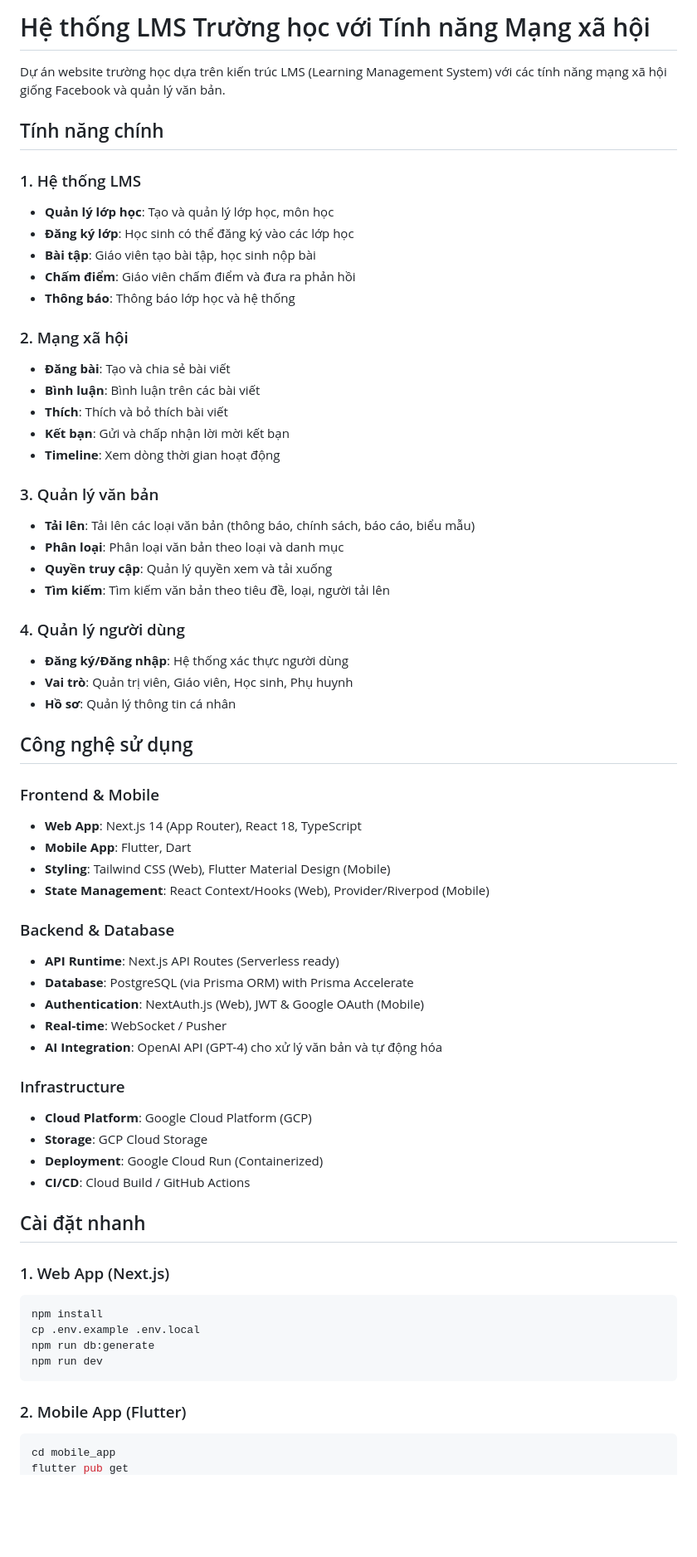
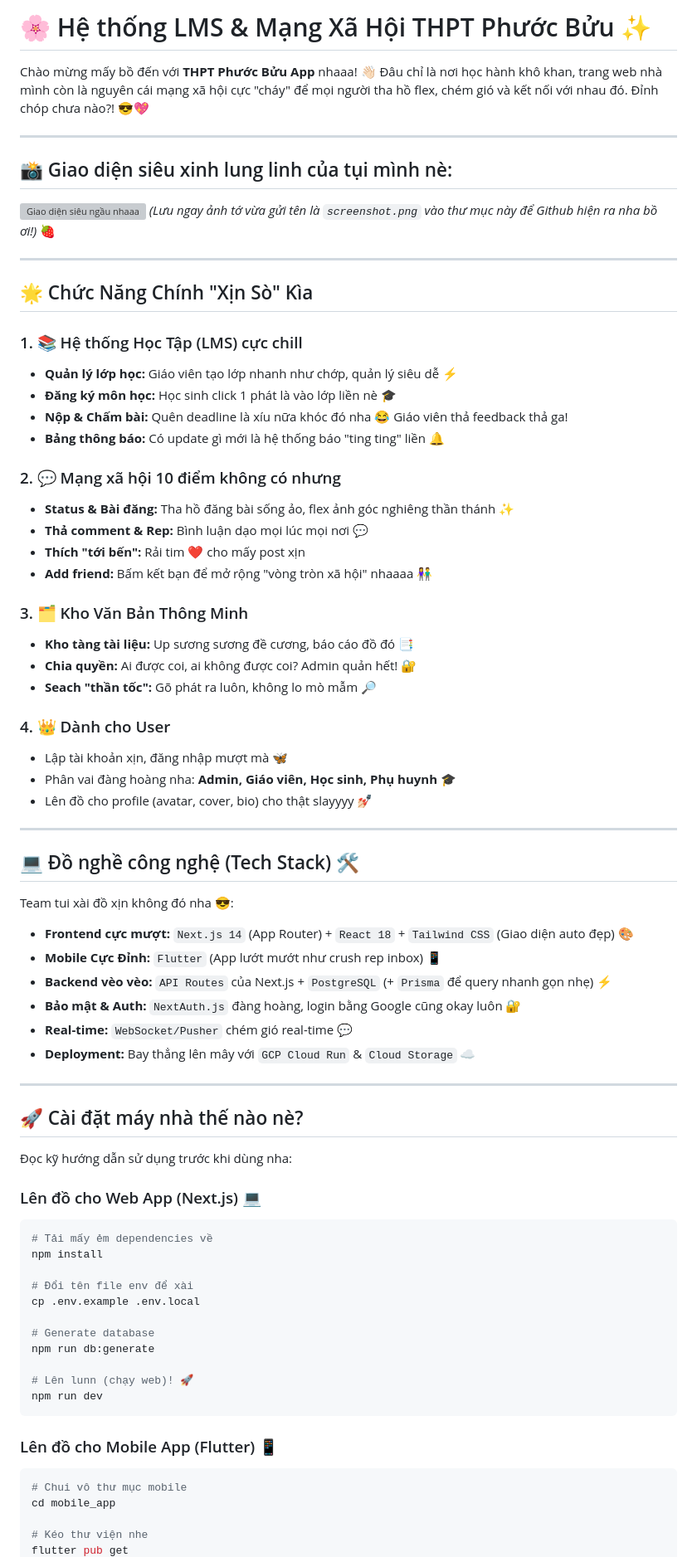
Before and after one commit to aerovfx/thptphuocbuu, a Markdown page: README.md, the part around one of its changes. Shown at 83% size. GitHub-like rendering; blank space fills up the shorter version; grey boxes are pictures that could not be loaded.

Commit message:
docs: redesign README with a cute teen style

````diff
--- a/README.md
+++ b/README.md
@@ -1,66 +1,77 @@
-# Hệ thống LMS Trường học với Tính năng Mạng xã hội
+# 🌸 Hệ thống LMS & Mạng Xã Hội THPT Phước Bửu ✨
 
-Dự án website trường học dựa trên kiến trúc LMS (Learning Management System) với các tính năng mạng xã hội giống Facebook và quản lý văn bản.
+Chào mừng mấy bồ đến với **THPT Phước Bửu App** nhaaa! 👋🏻 Đâu chỉ là nơi học hành khô khan, trang web nhà mình còn là nguyên cái mạng xã hội cực "cháy" để mọi người tha hồ flex, chém gió và kết nối với nhau đó. Đỉnh chóp chưa nào?! 😎💖
 
-## Tính năng chính
+---
 
-### 1. Hệ thống LMS
-- **Quản lý lớp học**: Tạo và quản lý lớp học, môn học
-- **Đăng ký lớp**: Học sinh có thể đăng ký vào các lớp học
-- **Bài tập**: Giáo viên tạo bài tập, học sinh nộp bài
-- **Chấm điểm**: Giáo viên chấm điểm và đưa ra phản hồi
-- **Thông báo**: Thông báo lớp học và hệ thống
+## 📸 Giao diện siêu xinh lung linh của tụi mình nè:
 
-### 2. Mạng xã hội
-- **Đăng bài**: Tạo và chia sẻ bài viết
-- **Bình luận**: Bình luận trên các bài viết
-- **Thích**: Thích và bỏ thích bài viết
-- **Kết bạn**: Gửi và chấp nhận lời mời kết bạn
-- **Timeline**: Xem dòng thời gian hoạt động
+![Giao diện siêu ngầu nhaaa](screenshot.png)
+*(Lưu ngay ảnh tớ vừa gửi tên là `screenshot.png` vào thư mục này để Github hiện ra nha bồ ơi!)* 🍓
 
-### 3. Quản lý văn bản
-- **Tải lên**: Tải lên các loại văn bản (thông báo, chính sách, báo cáo, biểu mẫu)
-- **Phân loại**: Phân loại văn bản theo loại và danh mục
-- **Quyền truy cập**: Quản lý quyền xem và tải xuống
-- **Tìm kiếm**: Tìm kiếm văn bản theo tiêu đề, loại, người tải lên
+---
 
-### 4. Quản lý người dùng
-- **Đăng ký/Đăng nhập**: Hệ thống xác thực người dùng
-- **Vai trò**: Quản trị viên, Giáo viên, Học sinh, Phụ huynh
-- **Hồ sơ**: Quản lý thông tin cá nhân
+## 🌟 Chức Năng Chính "Xịn Sò" Kìa
 
-## Công nghệ sử dụng
+### 1. 📚 Hệ thống Học Tập (LMS) cực chill
+- **Quản lý lớp học:** Giáo viên tạo lớp nhanh như chớp, quản lý siêu dễ ⚡️
+- **Đăng ký môn học:** Học sinh click 1 phát là vào lớp liền nè 🎓
+- **Nộp & Chấm bài:** Quên deadline là xíu nữa khóc đó nha 😂 Giáo viên thả feedback thả ga!
+- **Bảng thông báo:** Có update gì mới là hệ thống báo "ting ting" liền 🔔
 
-### Frontend & Mobile
-- **Web App**: Next.js 14 (App Router), React 18, TypeScript
-- **Mobile App**: Flutter, Dart
-- **Styling**: Tailwind CSS (Web), Flutter Material Design (Mobile)
-- **State Management**: React Context/Hooks (Web), Provider/Riverpod (Mobile)
+### 2. 💬 Mạng xã hội 10 điểm không có nhưng
+- **Status & Bài đăng:** Tha hồ đăng bài sống ảo, flex ảnh góc nghiêng thần thánh ✨
+- **Thả comment & Rep:** Bình luận dạo mọi lúc mọi nơi 💬
+- **Thích "tới bến":** Rải tim ❤️ cho mấy post xịn
+- **Add friend:** Bấm kết bạn để mở rộng "vòng tròn xã hội" nhaaaa 👫
 
-### Backend & Database
-- **API Runtime**: Next.js API Routes (Serverless ready)
-- **Database**: PostgreSQL (via Prisma ORM) with Prisma Accelerate
-- **Authentication**: NextAuth.js (Web), JWT & Google OAuth (Mobile)
-- **Real-time**: WebSocket / Pusher
-- **AI Integration**: OpenAI API (GPT-4) cho xử lý văn bản và tự động hóa
+### 3. 🗂 Kho Văn Bản Thông Minh
+- **Kho tàng tài liệu:** Up sương sương đề cương, báo cáo đồ đó 📑
+- **Chia quyền:** Ai được coi, ai không được coi? Admin quản hết! 🔐
+- **Seach "thần tốc":** Gõ phát ra luôn, không lo mò mẫm 🔎
 
-### Infrastructure
-- **Cloud Platform**: Google Cloud Platform (GCP)
-- **Storage**: GCP Cloud Storage
-- **Deployment**: Google Cloud Run (Containerized)
-- **CI/CD**: Cloud Build / GitHub Actions
+### 4. 👑 Dành cho User
+- Lập tài khoản xịn, đăng nhập mượt mà 🦋
+- Phân vai đàng hoàng nha: **Admin, Giáo viên, Học sinh, Phụ huynh** 🎓
+- Lên đồ cho profile (avatar, cover, bio) cho thật slayyyy 💅🏻
 
-## Cài đặt nhanh
+---
 
-### 1. Web App (Next.js)
+## 💻 Đồ nghề công nghệ (Tech Stack) 🛠
+
+Team tui xài đồ xịn không đó nha 😎:
+- **Frontend cực mượt:** `Next.js 14` (App Router) + `React 18` + `Tailwind CSS` (Giao diện auto đẹp) 🎨
+- **Mobile Cực Đỉnh:** `Flutter` (App lướt mướt như crush rep inbox) 📱
+- **Backend vèo vèo:** `API Routes` của Next.js + `PostgreSQL` (+ `Prisma` để query nhanh gọn nhẹ) ⚡
+- **Bảo mật & Auth:** `NextAuth.js` đàng hoàng, login bằng Google cũng okay luôn 🔐
+- **Real-time:** `WebSocket/Pusher` chém gió real-time 💬
+- **Deployment:** Bay thẳng lên mây với `GCP Cloud Run` & `Cloud Storage` ☁️
+
+---
+
+## 🚀 Cài đặt máy nhà thế nào nè?
+
+Đọc kỹ hướng dẫn sử dụng trước khi dùng nha:
+
+### Lên đồ cho Web App (Next.js) 💻
 ```bash
+# Tải mấy ẻm dependencies về
 npm install
+
+# Đổi tên file env để xài
 cp .env.example .env.local
+
+# Generate database
 npm run db:generate
+
+# Lên lunn (chạy web)! 🚀
 npm run dev
 ```
 
-### 2. Mobile App (Flutter)
+### Lên đồ cho Mobile App (Flutter) 📱
 ```bash
+# Chui vô thư mục mobile
 cd mobile_app
+
+# Kéo thư viện nhe
 flutter pub get
````
Also changed, not shown: other parts of README.md (+12 -78 lines).
